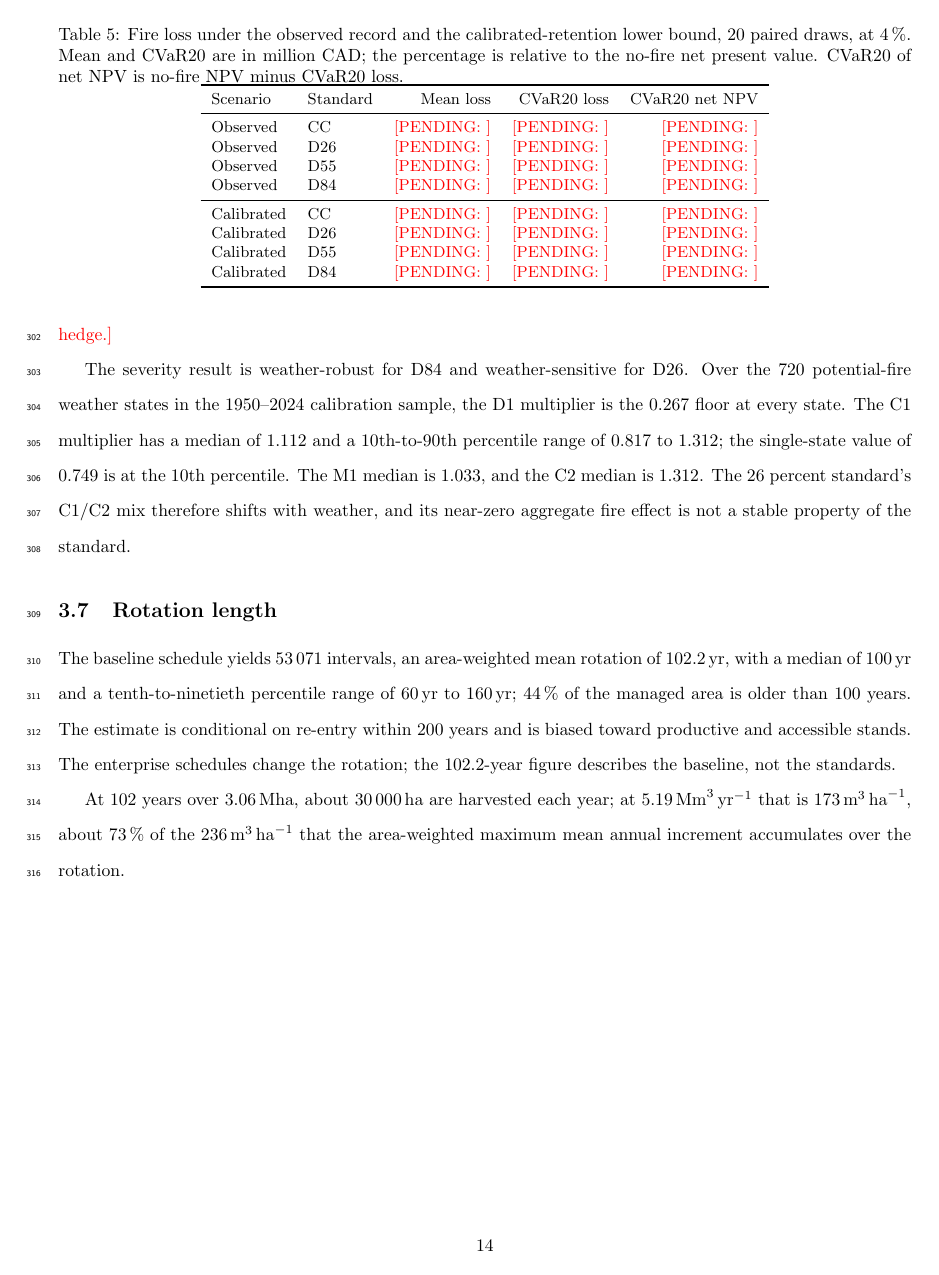
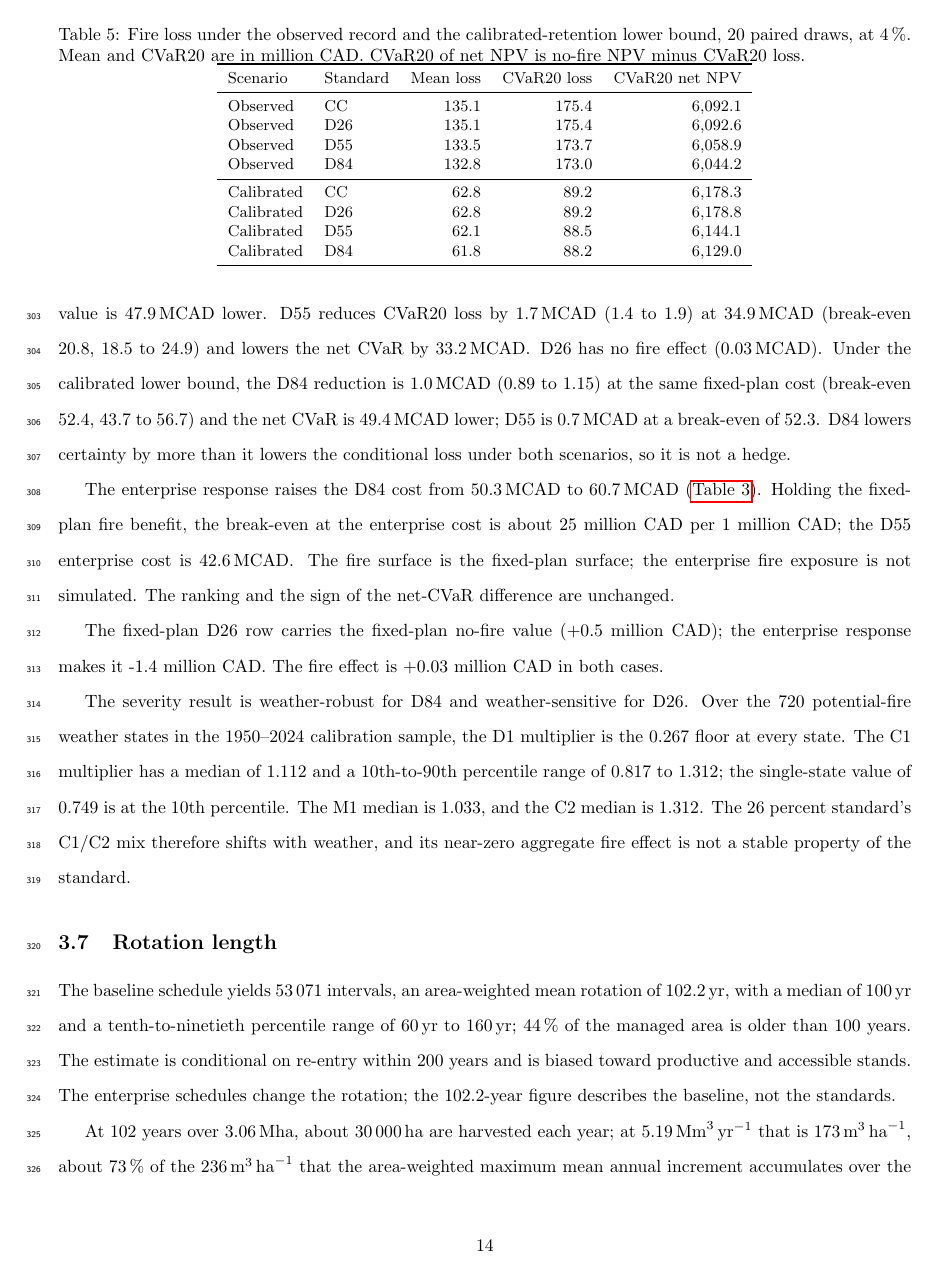
Before and after one commit to UBC-FRESH/fuchs-bc-treespecies-fire, a LaTeX document (main.tex, which reads text/0_abstract.tex, text/1_introduction.tex, text/3_results.tex): page 14 of 26 before the commit and page 14 of 27 after it. The pictures show the PDF file main.pdf that the author committed with the source.

Commit message:
results: observed and calibrated 20-draw fire surfaces at 4 percent

```diff
--- a/text/0_abstract.tex
+++ b/text/0_abstract.tex
@@ -30 +24,3 @@ non-timber benefits, worth more than that to choose the 84 percent standard; the
-alone does not justify it on timber value.
+\SI{42.6}{\mega\CAD} and \SI{60.7}{\mega\CAD}. On the fixed-plan fire surface, 20 paired 200-year
+draws, the 84 percent standard reduces the conditional fire loss by \SI{2.4}{\mega\CAD} at
+\SI{4}{\percent}, but the CVaR of net present value is \SI{47.9}{\mega\CAD} lower, because it lowers
--- a/text/1_introduction.tex
+++ b/text/1_introduction.tex
@@ -79,3 +80,4 @@ hedge; the 19:1 ratio is a \SI{3}{\percent} break-even, about \pending{Z} at \SI
+the calibrated lower bound.
 Fourth, a fuel projection stated for what it is: a \SI{63.1}{\percent} $t=0$ reproduction of the
 operational grid, a rule-based post-harvest scenario, and a D1 multiplier that is the model's
 0.2 surface-mortality floor.
--- a/text/3_results.tex
+++ b/text/3_results.tex
@@ -170,22 +170,21 @@ observed record.
     \centering
     \small
     \caption{Fire loss under the observed record and the calibrated-retention lower bound, 20 paired
-    draws, at \SI{4}{\percent}. Mean and CVaR20 are in million CAD; the percentage is relative to the
-    no-fire net present value. CVaR20 of net NPV is no-fire NPV minus CVaR20 loss.}
+    draws, at \SI{4}{\percent}. Mean and CVaR20 are in million CAD. CVaR20 of net NPV is no-fire NPV minus CVaR20 loss.}
     \label{tab:res_fire_surface}
     \begin{tabular}{llrrr}
         \toprule
         Scenario & Standard & Mean loss & CVaR20 loss & CVaR20 net NPV \\
         \midrule
-        Observed & CC  & \pending{} & \pending{} & \pending{} \\
-        Observed & D26 & \pending{} & \pending{} & \pending{} \\
-        Observed & D55 & \pending{} & \pending{} & \pending{} \\
-        Observed & D84 & \pending{} & \pending{} & \pending{} \\
+        Observed & CC  & 135.1 & 175.4 & 6,092.1 \\
+        Observed & D26 & 135.1 & 175.4 & 6,092.6 \\
+        Observed & D55 & 133.5 & 173.7 & 6,058.9 \\
+        Observed & D84 & 132.8 & 173.0 & 6,044.2 \\
         \midrule
-        Calibrated & CC  & \pending{} & \pending{} & \pending{} \\
-        Calibrated & D26 & \pending{} & \pending{} & \pending{} \\
-        Calibrated & D55 & \pending{} & \pending{} & \pending{} \\
-        Calibrated & D84 & \pending{} & \pending{} & \pending{} \\
+        Calibrated & CC  & 62.8 & 89.2 & 6,178.3 \\
+        Calibrated & D26 & 62.8 & 89.2 & 6,178.8 \\
+        Calibrated & D55 & 62.1 & 88.5 & 6,144.1 \\
+        Calibrated & D84 & 61.8 & 88.2 & 6,129.0 \\
         \bottomrule
     \end{tabular}
 \end{table}
@@ -197 +192,0 @@ reduction. State the CVaR-of-net-NPV difference explicitly: D84 lowers certainty
-lowers the conditional loss, so it is not a hedge.}
@@ -198,3 +197,19 @@ lowers the conditional loss, so it is not a hedge.}
+\SI{47.9}{\mega\CAD} lower. D55 reduces CVaR20 loss by \SI{1.7}{\mega\CAD} (1.4 to 1.9) at
+\SI{34.9}{\mega\CAD} (break-even 20.8, 18.5 to 24.9) and lowers the net CVaR by
+\SI{33.2}{\mega\CAD}. D26 has no fire effect (\SI{0.03}{\mega\CAD}). Under the calibrated lower
+bound, the D84 reduction is \SI{1.0}{\mega\CAD} (0.89 to 1.15) at the same fixed-plan cost
+(break-even 52.4, 43.7 to 56.7) and the net CVaR is \SI{49.4}{\mega\CAD} lower; D55 is
+\SI{0.7}{\mega\CAD} at a break-even of 52.3. D84 lowers certainty by more than it lowers the
+conditional loss under both scenarios, so it is not a hedge.
+
+The enterprise response raises the D84 cost from \SI{50.3}{\mega\CAD} to
+\SI{60.7}{\mega\CAD} (\autoref{tab:res_standards}). Holding the fixed-plan fire benefit, the
+break-even at the enterprise cost is about 25 million CAD per 1 million CAD; the D55 enterprise cost
+is \SI{42.6}{\mega\CAD}. The fire surface is the fixed-plan surface; the enterprise fire exposure
+is not simulated. The ranking and the sign of the net-CVaR difference are unchanged.
+
+The fixed-plan D26 row carries the fixed-plan no-fire value (+0.5 million CAD); the enterprise
+response makes it -1.4 million CAD. The fire effect is +0.03 million CAD in both cases.
 
 The severity result is weather-robust for D84 and weather-sensitive for D26. Over the 720
 potential-fire weather states in the 1950--2024 calibration sample, the D1 multiplier is the 0.267
--- a/text/4_discussion.tex
+++ b/text/4_discussion.tex
@@ -67 +61,3 @@ loss-reduction objective. A planner who evaluates net present value, including t
-choose D84 on timber value alone.
+The 84 percent standard reduces the conditional fire loss, but it reduces certain value by more. On
+the fixed-plan fire surface at \SI{4}{\percent} it costs \SI{50.3}{\mega\CAD} and reduces CVaR20
+loss by \SI{2.4}{\mega\CAD}; the CVaR of net present value is \SI{47.9}{\mega\CAD} lower. The
@@ -68 +68,2 @@ choose D84 on timber value alone.
+timber value alone.
 
@@ -73,3 +72,6 @@ share, and they do not establish a non-linear gradient.
+by \SI{1.7}{\mega\CAD} (break-even 20.8); the enterprise cost is \SI{42.6}{\mega\CAD}. D84 is not
+the only standard with a fire effect. The three standards are a three-point sample of a continuous
+deciduous share, and they do not establish a non-linear gradient.
 
 The observed record and the calibrated retention sample bracket the fire-size distribution. The
 observed record is the upper bound on the conditional-loss reduction because it preserves the full
@@ -155,3 +153,0 @@ is about \pending{Z} at \SI{4}{\percent} and 19 at \SI{3}{\percent}. A planner w
-present value, including the tail, does not choose D84 on timber value alone. A planner with a
-separate loss-reduction objective, or non-timber benefits, would need to value the reduction above
-that break-even.
@@ -158,3 +160,4 @@ that break-even.
+reduction above that break-even.
 
 The harvest-flow rule deserves as much scrutiny as the silvicultural prescription. The gap between
 the model's level and the official cut is not a flow-rule cost; a declining-profile search also
--- a/text/5_conclusion.tex
+++ b/text/5_conclusion.tex
@@ -27,3 +24 @@ conditional-loss reduction is about \pending{Z} at \SI{4}{\percent} and \SI{19}{
-\SI{3}{\percent}. A planner who evaluates net present value, including the tail, does not choose D84
-on timber value alone. D55 is an intermediate cost-effectiveness point, not a dominated option. D26
-is a value-neutral aspen shift at the midpoint price, not free conifer volume.
+D84 is not a tail hedge. On the fixed-plan fire surface it reduces the conditional fire loss by
```
Also changed, not shown: notes/claims-register.md (+3 -2 lines), text/2_methods.tex (+3 -3 lines), text/6_declarations.tex (+1 -1 lines), main.pdf, text/0_abstract.tex (11 more changed lines), text/1_introduction.tex (3 more changed lines), text/3_results.tex (11 more changed lines), text/4_discussion.tex (31 more changed lines), text/5_conclusion.tex (9 more changed lines), 11 other files.
